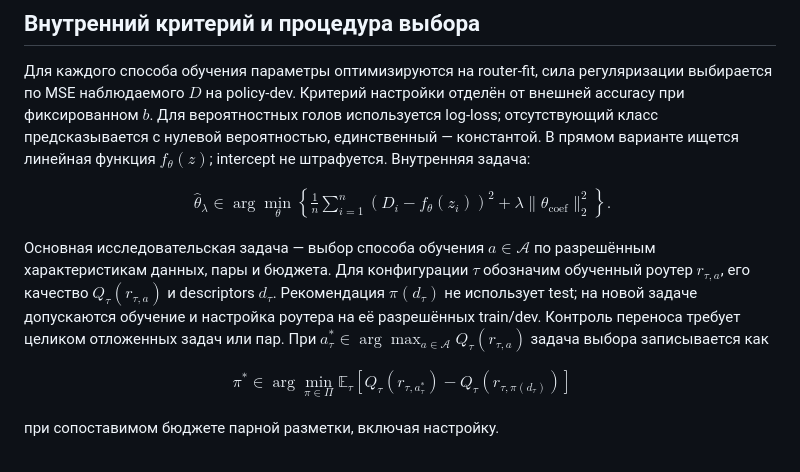
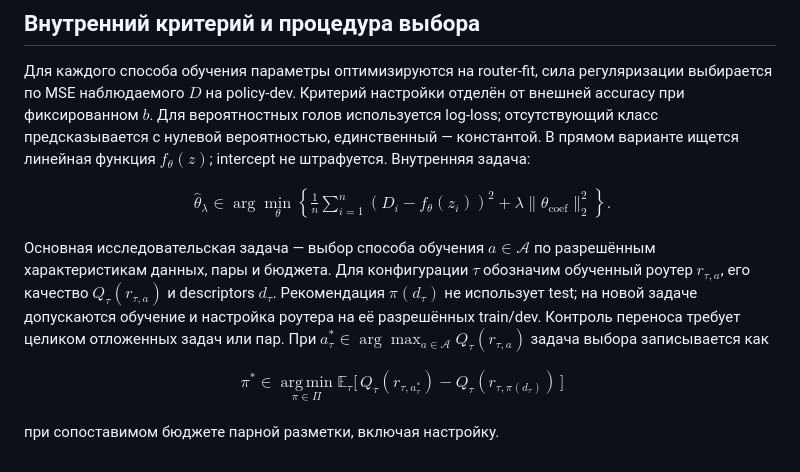
Before and after one commit to Nastik05/Cost-sensitive-routing, a Markdown page: paper/постановка задачи.md, the part around one of its changes. GitHub-like rendering.

```diff
--- a/paper/постановка задачи.md
+++ b/paper/постановка задачи.md
@@ -49,8 +49,10 @@ $$
 $$
 \begin{aligned}
 \widehat\theta_\lambda\in\arg\min_\theta
-\left\{\frac1n\sum_{i=1}^{n}(D_i-f_\theta(z_i))^2+
-\lambda\|\theta_{\mathrm{coef}}\|_2^2\right\}.
+\left\lbrace
+\frac1n\sum_{i=1}^{n}(D_i-f_\theta(z_i))^2+
+\lambda\|\theta_{\mathrm{coef}}\|_2^2
+\right\rbrace.
 \end{aligned}
 $$
 
@@ -58,9 +60,10 @@ $$
 
 $$
 \begin{aligned}
-\pi^*\in\arg\min_{\pi\in\Pi}
-\mathbb E_\tau\left[Q_\tau(r_{\tau,a_\tau^*})-
-Q_\tau(r_{\tau,\pi(d_\tau)})\right]
+\pi^* \in \mathop{\mathrm{arg\,min}}\limits_{\pi\in\Pi}
+\mathbb{E}_\tau
+\bigl[\,Q_\tau(r_{\tau,a_\tau^*})-
+Q_\tau(r_{\tau,\pi(d_\tau)})\,\bigr]
 \end{aligned}
 $$
 
```
Also changed, not shown: other parts of paper/постановка задачи.md (+1 -1 lines).
